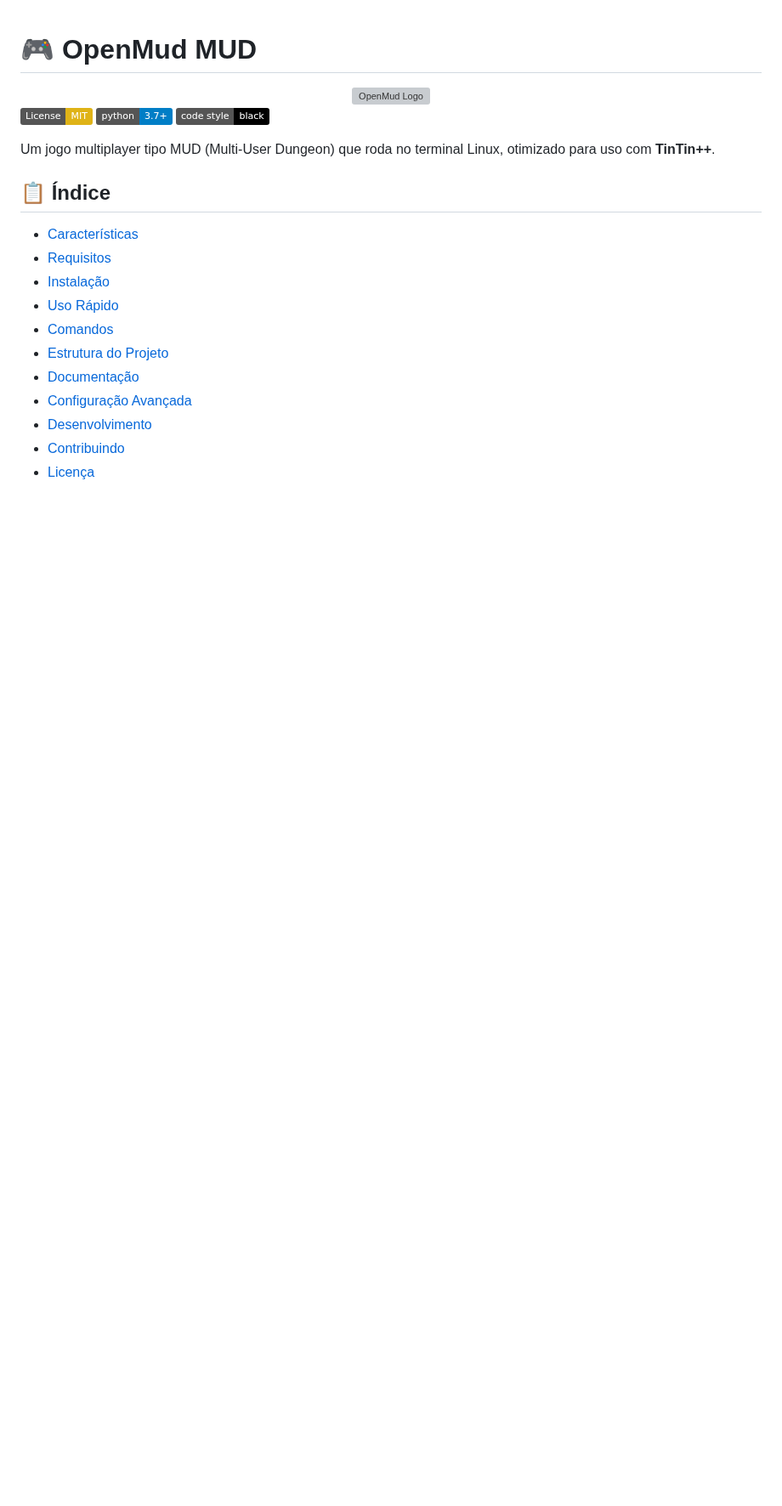
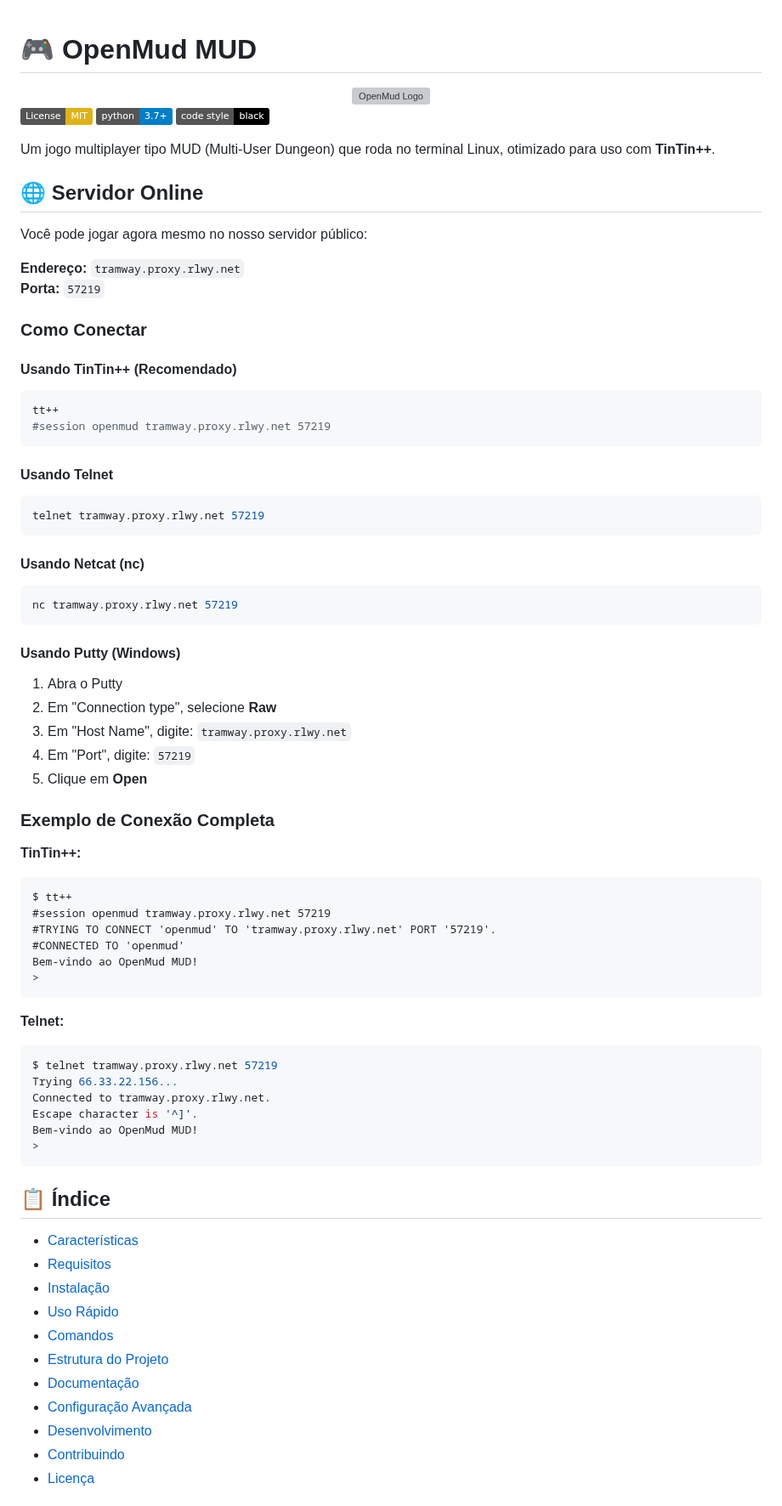
Before and after one commit to Luan1Schons/openmud, a Markdown page: README.md, the part around one of its changes. Shown at 85% size. Rendered like a GitHub page; badges without logos; blank space fills up the shorter version; grey boxes are pictures that could not be loaded.

Commit message:
Show server in readme

````diff
--- a/README.md
+++ b/README.md
@@ -9,6 +9,60 @@
 [![Code style: black](https://img.shields.io/badge/code%20style-black-000000.svg)](https://github.com/psf/black)
 
 Um jogo multiplayer tipo MUD (Multi-User Dungeon) que roda no terminal Linux, otimizado para uso com **TinTin++**.
+
+## 🌐 Servidor Online
+
+Você pode jogar agora mesmo no nosso servidor público:
+
+**Endereço:** `tramway.proxy.rlwy.net`
+**Porta:** `57219`
+
+### Como Conectar
+
+#### Usando TinTin++ (Recomendado)
+```bash
+tt++
+#session openmud tramway.proxy.rlwy.net 57219
+```
+
+#### Usando Telnet
+```bash
+telnet tramway.proxy.rlwy.net 57219
+```
+
+#### Usando Netcat (nc)
+```bash
+nc tramway.proxy.rlwy.net 57219
+```
+
+#### Usando Putty (Windows)
+1. Abra o Putty
+2. Em "Connection type", selecione **Raw**
+3. Em "Host Name", digite: `tramway.proxy.rlwy.net`
+4. Em "Port", digite: `57219`
+5. Clique em **Open**
+
+### Exemplo de Conexão Completa
+
+**TinTin++:**
+```
+$ tt++
+#session openmud tramway.proxy.rlwy.net 57219
+#TRYING TO CONNECT 'openmud' TO 'tramway.proxy.rlwy.net' PORT '57219'.
+#CONNECTED TO 'openmud'
+Bem-vindo ao OpenMud MUD!
+>
+```
+
+**Telnet:**
+```bash
+$ telnet tramway.proxy.rlwy.net 57219
+Trying 66.33.22.156...
+Connected to tramway.proxy.rlwy.net.
+Escape character is '^]'.
+Bem-vindo ao OpenMud MUD!
+>
+```
 
 ## 📋 Índice
 
````
Also changed, not shown: other parts of README.md (+14 -10 lines).
